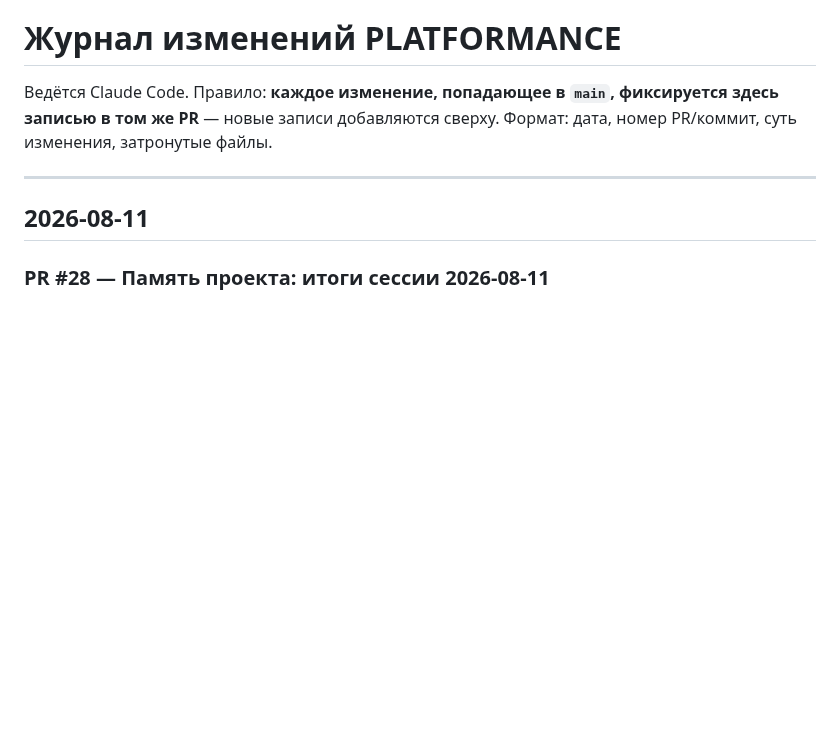
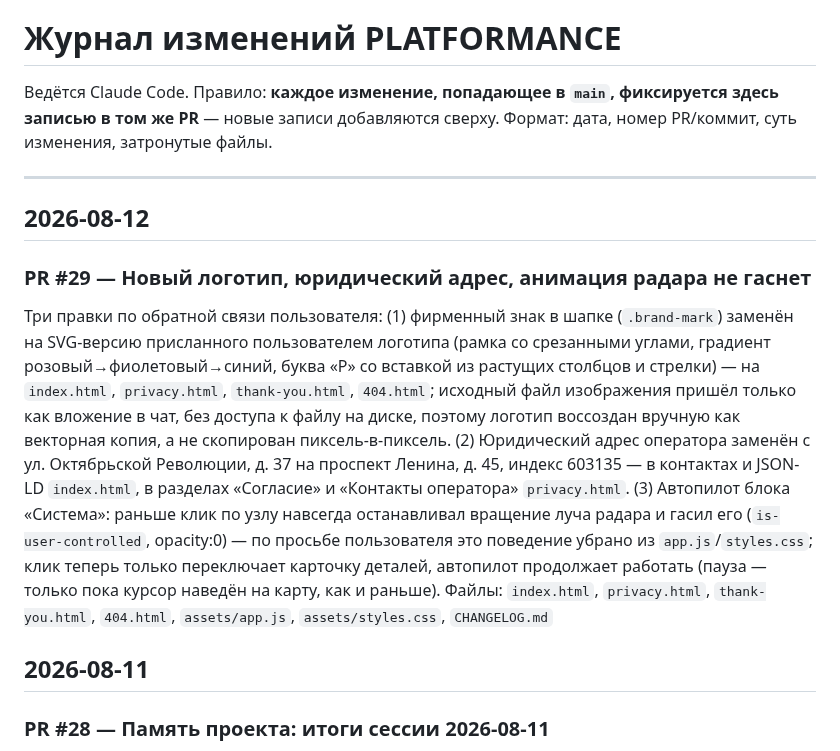
Before and after one commit to alexblacklucky/PLATFORMANCE, a Markdown page: CHANGELOG.md, the part around the change. GitHub-like rendering; blank space fills up the shorter version.

Commit message:
Записать в журнал: новый логотип, адрес, анимация радара

```diff
--- a/CHANGELOG.md
+++ b/CHANGELOG.md
@@ -3,6 +3,12 @@
 Ведётся Claude Code. Правило: **каждое изменение, попадающее в `main`, фиксируется здесь записью в том же PR** — новые записи добавляются сверху. Формат: дата, номер PR/коммит, суть изменения, затронутые файлы.
 
 ---
+
+## 2026-08-12
+
+### PR #29 — Новый логотип, юридический адрес, анимация радара не гаснет
+Три правки по обратной связи пользователя: (1) фирменный знак в шапке (`.brand-mark`) заменён на SVG-версию присланного пользователем логотипа (рамка со срезанными углами, градиент розовый→фиолетовый→синий, буква «P» со вставкой из растущих столбцов и стрелки) — на `index.html`, `privacy.html`, `thank-you.html`, `404.html`; исходный файл изображения пришёл только как вложение в чат, без доступа к файлу на диске, поэтому логотип воссоздан вручную как векторная копия, а не скопирован пиксель-в-пиксель. (2) Юридический адрес оператора заменён с ул. Октябрьской Революции, д. 37 на проспект Ленина, д. 45, индекс 603135 — в контактах и JSON-LD `index.html`, в разделах «Согласие» и «Контакты оператора» `privacy.html`. (3) Автопилот блока «Система»: раньше клик по узлу навсегда останавливал вращение луча радара и гасил его (`is-user-controlled`, opacity:0) — по просьбе пользователя это поведение убрано из `app.js`/`styles.css`; клик теперь только переключает карточку деталей, автопилот продолжает работать (пауза — только пока курсор наведён на карту, как и раньше).
+Файлы: `index.html`, `privacy.html`, `thank-you.html`, `404.html`, `assets/app.js`, `assets/styles.css`, `CHANGELOG.md`
 
 ## 2026-08-11
 
```
